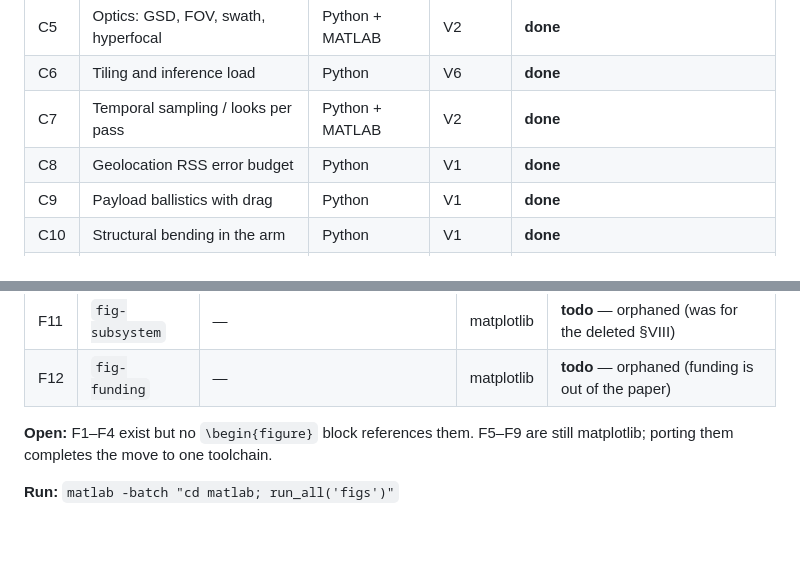
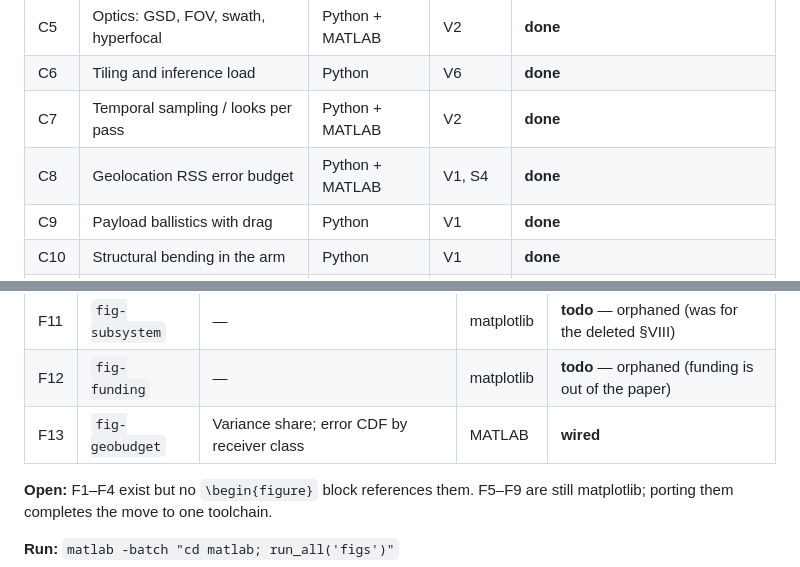
Before and after one commit to tetraethylmethane/NIDAR-RescueSwarm, a Markdown page: matlab/CHECKLIST.md, 2 parts joined by grey strips. Drawn GitHub-style; blank space fills up the shorter version.

```diff
--- a/matlab/CHECKLIST.md
+++ b/matlab/CHECKLIST.md
@@ -46,7 +46,7 @@ mission duration and energy · mass closure.
 | C5 | Optics: GSD, FOV, swath, hyperfocal | Python + MATLAB | V2 | **done** |
 | C6 | Tiling and inference load | Python | V6 | **done** |
 | C7 | Temporal sampling / looks per pass | Python + MATLAB | V2 | **done** |
-| C8 | Geolocation RSS error budget | Python | V1 | **done** |
+| C8 | Geolocation RSS error budget | Python + MATLAB | V1, S4 | **done** |
 | C9 | Payload ballistics with drag | Python | V1 | **done** |
 | C10 | Structural bending in the arm | Python | V1 | **done** |
 | C11 | Link budget (5.8 GHz, 2.4 GHz) | Python | V1 | **done** |
@@ -72,6 +72,7 @@ mission duration and energy · mass closure.
 | F10 | `fig-options` | — | matplotlib | **todo** — orphaned, delete or use |
 | F11 | `fig-subsystem` | — | matplotlib | **todo** — orphaned (was for the deleted §VIII) |
 | F12 | `fig-funding` | — | matplotlib | **todo** — orphaned (funding is out of the paper) |
+| F13 | `fig-geobudget` | Variance share; error CDF by receiver class | MATLAB | **wired** |
 
 **Open:** F1–F4 exist but no `\begin{figure}` block references them. F5–F9 are
 still matplotlib; porting them completes the move to one toolchain.
```
Also changed, not shown: other parts of matlab/CHECKLIST.md (+36 -12 lines).
